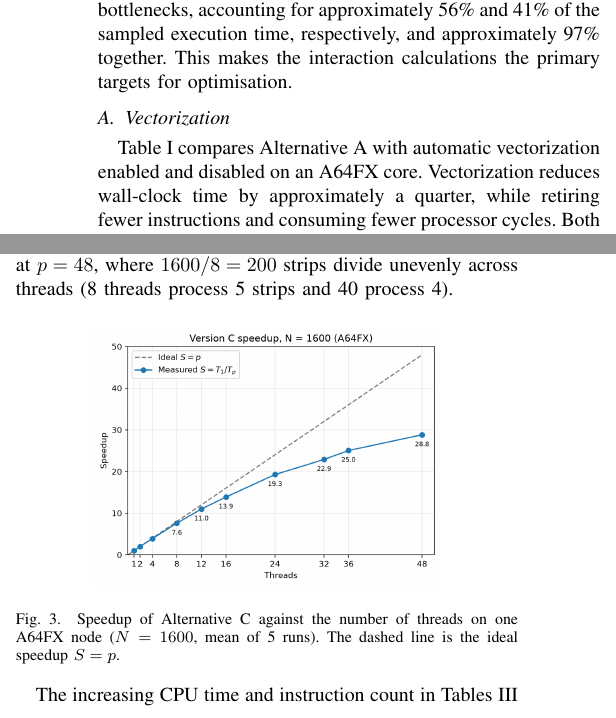
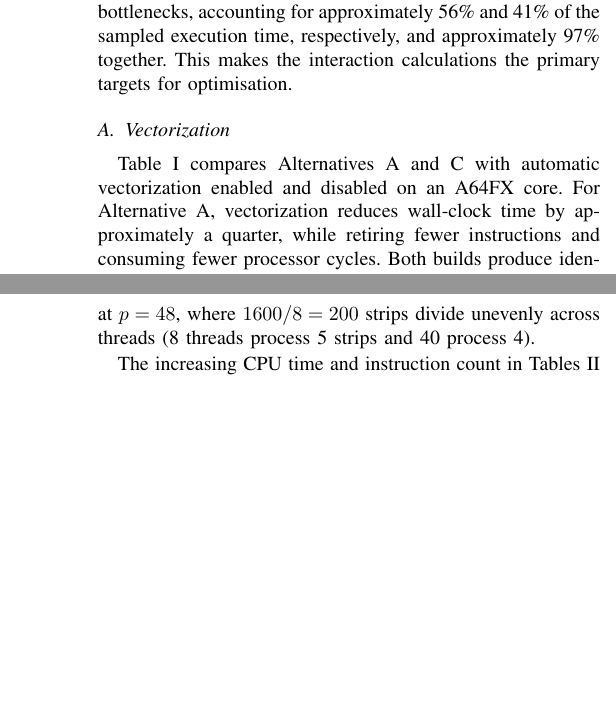
Before and after one commit to Jaimemosg/wa1_cpar_2627_jmg_jmb, a LaTeX paper (report/project-report.tex): two parts of the columns of page 2 of 4 before the commit and two parts of the columns of pages 2 and 3 of 4 after it, joined at a grey line, cut so that both start at the same text, the shorter picture padded with empty space. Compiled offline with pdfLaTeX; a missing font is replaced by an installed copy or a similar font; a LaTeX package or settings file that is missing is left out.

Commit message:
Add speedup figures and update report for Alternatives A and C

```diff
--- a/report/project-report.tex
+++ b/report/project-report.tex
@@ -12,6 +12,7 @@
 \usepackage{amsmath,amssymb,amsfonts}
 \usepackage{algorithmic}
 \usepackage{graphicx}
+\usepackage[caption=false,font=footnotesize]{subfig}
 \graphicspath{{images/}{auxiliary/}}
 \usepackage{textcomp}
 \usepackage{xcolor}
@@ -150,9 +163,9 @@ time, respectively, and approximately 97\% together.
 This makes the interaction calculations the primary targets for optimisation.
 
 \subsection{Vectorization}
-Table~\ref{tab:vec} compares Alternative A with automatic vectorization
-enabled and disabled on an A64FX core. Vectorization reduces wall-clock
-time by approximately a quarter, while retiring fewer instructions and
+Table~\ref{tab:vec} compares Alternatives A and C with automatic vectorization
+enabled and disabled on an A64FX core. For Alternative A, vectorization reduces
+wall-clock time by approximately a quarter, while retiring fewer instructions and
 consuming fewer processor cycles. Both builds produce identical
 reported averages.
 
@@ -194,5 +190,6 @@ vectorized Alternative A on a single core ($1.934$\,s vs.\ $2.377$\,s).
 Both builds reproduce the same thermodynamic averages as Alternative A.
 
 \begin{table}[htbp]
-\caption{Alternative C on one A64FX core ($N=800$, mean of 5 runs).}
-\label{tab:vec-c}
+\caption{Alternatives A and C on one A64FX core ($N=800$, mean of 5 runs).
+SVE ops: static counts of selected SVE arithmetic instructions in \texttt{Potential()} (P) and
+\texttt{computeAccelerations()} (cA).}
@@ -209,3 +212,4 @@ vec   & 1.934 & 3.84 & 0.72 & 288 & 100 \\
 \end{table}
 
 \subsection{Scalability}
+Fig.~\ref{fig:speedup-a} shows how Alternative A scales as the number
@@ -224,2 +222,0 @@ Measurement details are provided in Appendix~\ref{app:scaling}.
-\caption{Speedup of Alternative A against the number of threads on one
-A64FX node ($N=1600$, mean of 5 runs). The dashed line is the ideal
@@ -244,15 +238,6 @@ parallel region increases the relative share of any remaining
 serial work, and with coarser loop granularity at $p=48$, where
 $1600/8=200$ strips divide unevenly across threads (8 threads process
 5 strips and 40 process 4).
-
-\begin{figure}[htbp]
-\centering
-\includegraphics[width=0.7\columnwidth]{speedup_c_N1600.png}
-\caption{Speedup of Alternative C against the number of threads on one
-A64FX node ($N=1600$, mean of 5 runs). The dashed line is the ideal
-speedup $S=p$.}
-\label{fig:speedup-c}
-\end{figure}
 
 The increasing CPU time and instruction count in
 Tables~\ref{tab:cpu-time} and~\ref{tab:cpu-time-c} indicate growing
```
Also changed, not shown: report/auxiliary/project-report.pdf, report/project-report.pdf, report/project-report.tex (47 more changed lines), 5 other files.
